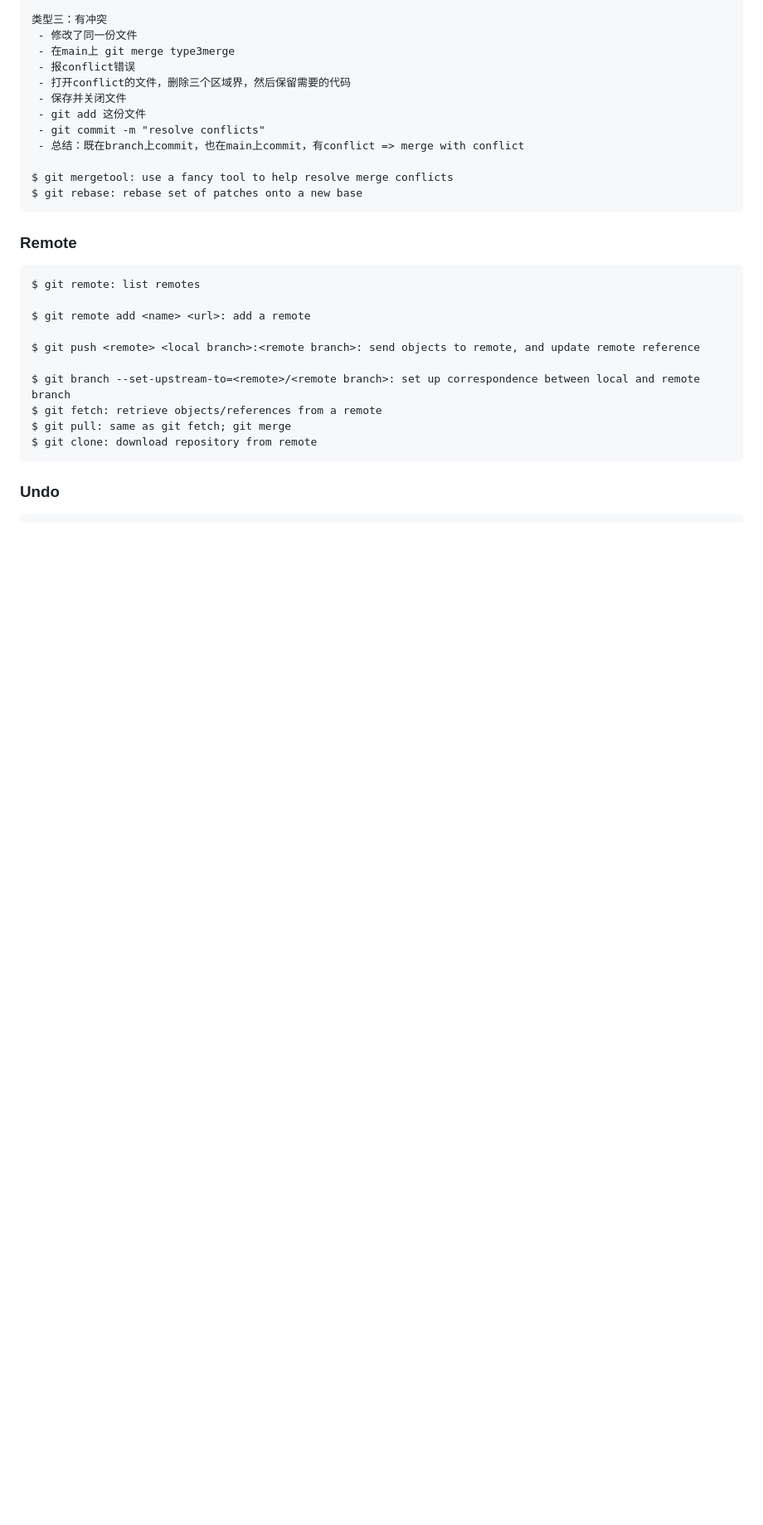
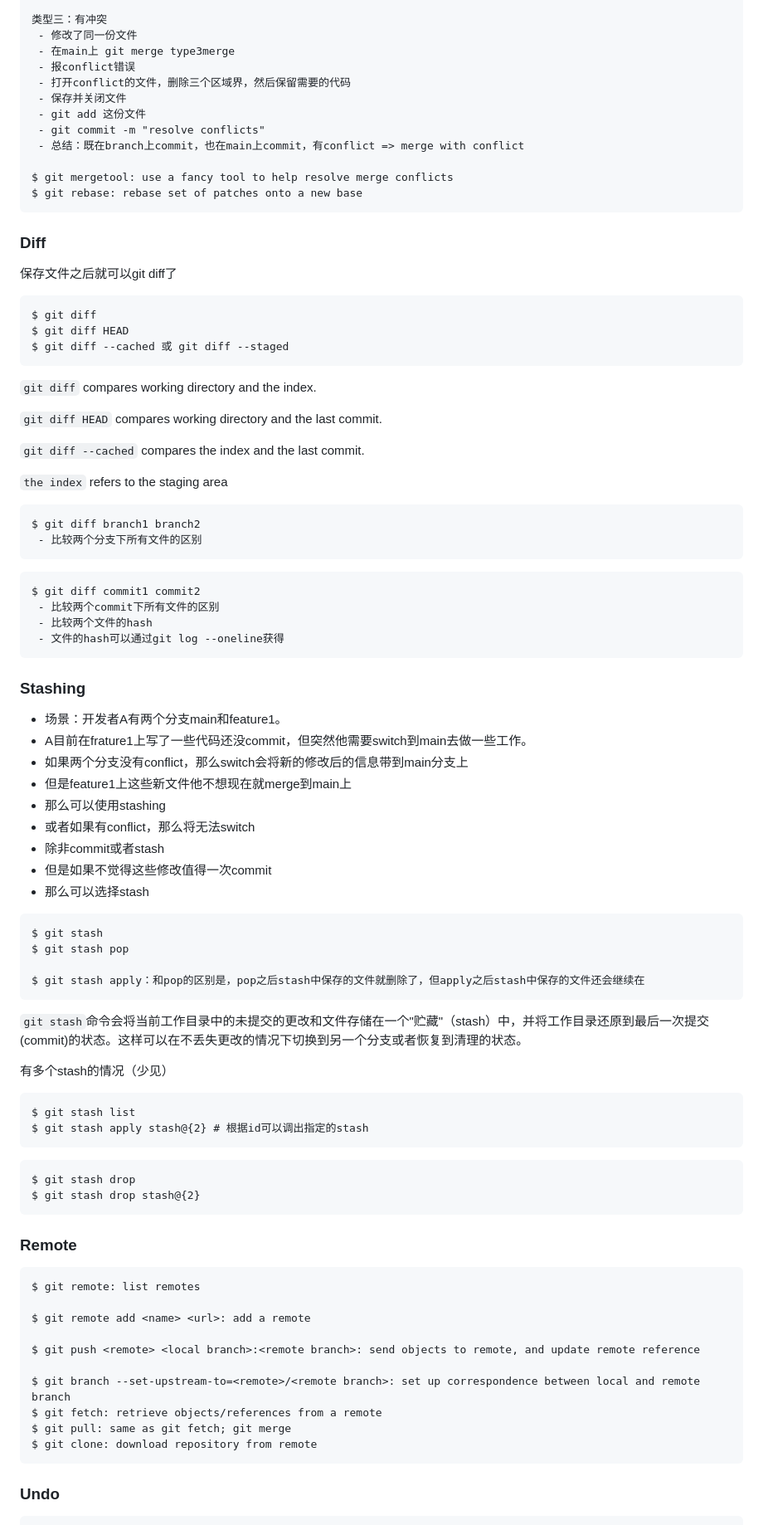
Before and after one commit to jssonx/quick-reference, a Markdown page: git/git.md, the part around one of its changes. Shown at 83% size. GitHub-like rendering; blank space fills up the shorter version.

Commit message:
git: update notes on diff

````diff
--- a/git/git.md
+++ b/git/git.md
@@ -114,6 +110,65 @@ please on feature/debug branch
 
 $ git mergetool: use a fancy tool to help resolve merge conflicts
 $ git rebase: rebase set of patches onto a new base
+```
+
+### Diff
+保存文件之后就可以git diff了
+```
+$ git diff
+$ git diff HEAD
+$ git diff --cached 或 git diff --staged
+```
+
+`git diff` compares working directory and the index.
+
+`git diff HEAD` compares working directory and the last commit.
+
+`git diff --cached` compares the index and the last commit.
+
+`the index` refers to the staging area
+
+```
+$ git diff branch1 branch2
+ - 比较两个分支下所有文件的区别
+```
+
+```
+$ git diff commit1 commit2
+ - 比较两个commit下所有文件的区别
+ - 比较两个文件的hash
+ - 文件的hash可以通过git log --oneline获得
+```
+
+### Stashing
+ - 场景：开发者A有两个分支main和feature1。
+ - A目前在frature1上写了一些代码还没commit，但突然他需要switch到main去做一些工作。
+ - 如果两个分支没有conflict，那么switch会将新的修改后的信息带到main分支上
+ - 但是feature1上这些新文件他不想现在就merge到main上
+ - 那么可以使用stashing
+ - 或者如果有conflict，那么将无法switch
+ - 除非commit或者stash
+ - 但是如果不觉得这些修改值得一次commit
+ - 那么可以选择stash
+
+```
+$ git stash
+$ git stash pop
+
+$ git stash apply：和pop的区别是，pop之后stash中保存的文件就删除了，但apply之后stash中保存的文件还会继续在
+```
+
+`git stash`命令会将当前工作目录中的未提交的更改和文件存储在一个"贮藏"（stash）中，并将工作目录还原到最后一次提交(commit)的状态。这样可以在不丢失更改的情况下切换到另一个分支或者恢复到清理的状态。
+
+有多个stash的情况（少见）
+```
+$ git stash list
+$ git stash apply stash@{2} # 根据id可以调出指定的stash
+```
+
+```
+$ git stash drop
+$ git stash drop stash@{2}
 ```
 
 ### Remote
````
Also changed, not shown: other parts of git/git.md (+0 -4 lines).
